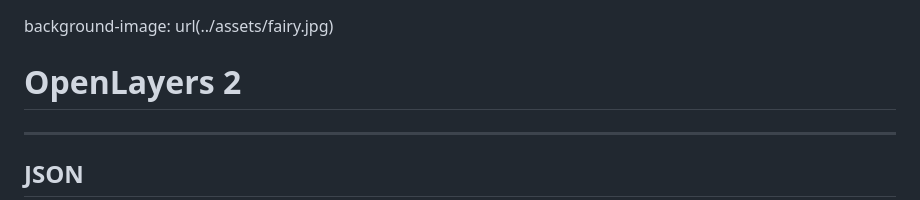
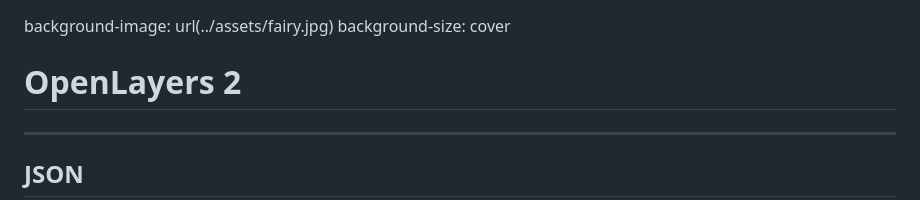
Before and after one commit to maltaesousa/maltaesousa.github.io, a Markdown page: openlayers2/README.md, the part around the change. GitHub-like rendering.

```diff
--- a/openlayers2/README.md
+++ b/openlayers2/README.md
@@ -1,4 +1,5 @@
 background-image: url(../assets/fairy.jpg)
+background-size: cover
 # OpenLayers 2
 
 
```
Also changed, not shown: openlayers1/README.md (+34 -14 lines), openlayers1/img/background.jpg (added), 8 other files.
